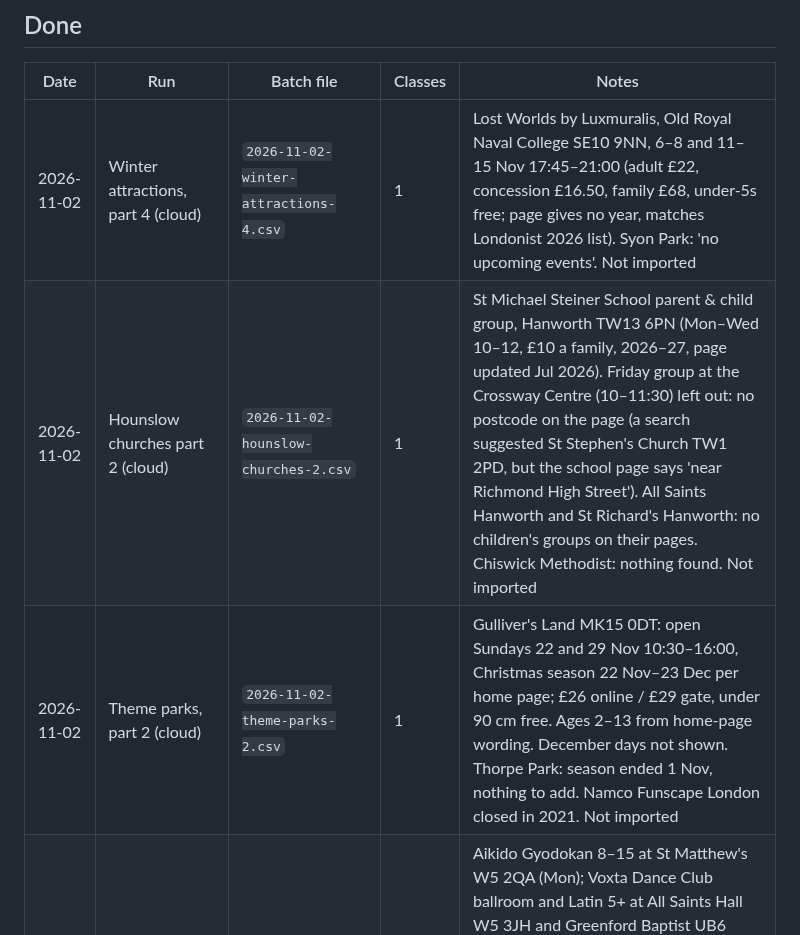
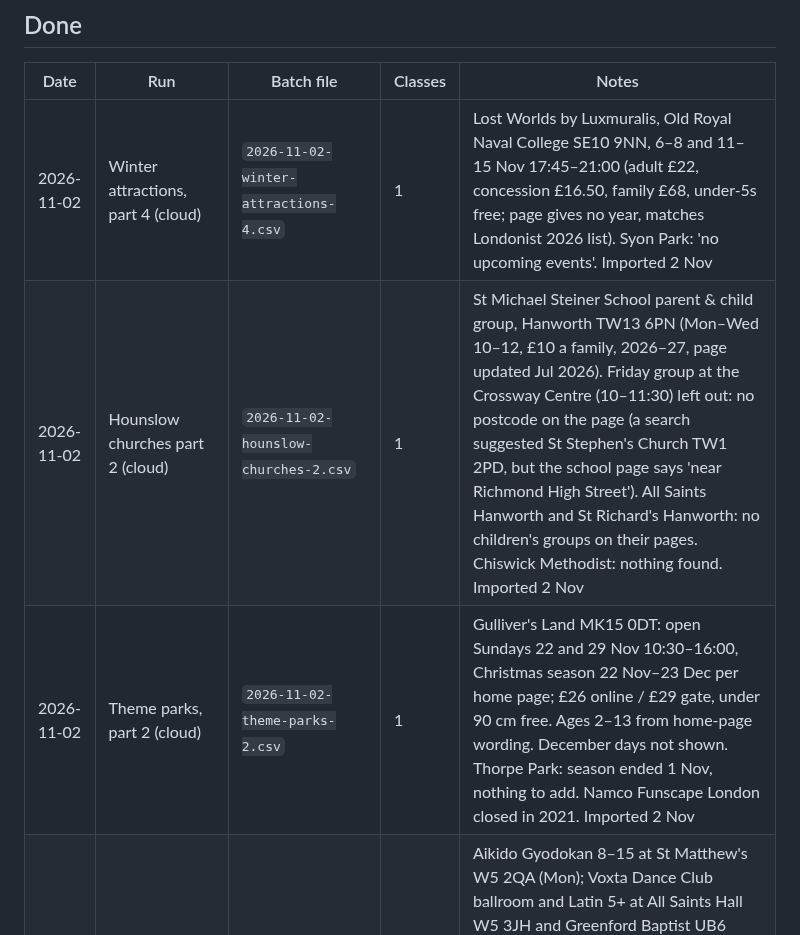
Before and after one commit to tatjanarepa-source/aroundnow-website, a Markdown page: research/log.md, the part around the change. Drawn GitHub-style.

Commit message:
Log: three 2 Nov cloud batches imported
Co-Authored-By: Claude Opus 5.5 <noreply@anthropic.com>

```diff
--- a/research/log.md
+++ b/research/log.md
@@ -90,9 +90,9 @@ later from parents adding classes. Lines marked **(run locally)** need Chrome; t
 
 | Date | Run | Batch file | Classes | Notes |
 |---|---|---|---|---|
-| 2026-11-02 | Winter attractions, part 4 (cloud) | `2026-11-02-winter-attractions-4.csv` | 1 | Lost Worlds by Luxmuralis, Old Royal Naval College SE10 9NN, 6–8 and 11–15 Nov 17:45–21:00 (adult £22, concession £16.50, family £68, under-5s free; page gives no year, matches Londonist 2026 list). Syon Park: 'no upcoming events'. Not imported |
-| 2026-11-02 | Hounslow churches part 2 (cloud) | `2026-11-02-hounslow-churches-2.csv` | 1 | St Michael Steiner School parent & child group, Hanworth TW13 6PN (Mon–Wed 10–12, £10 a family, 2026–27, page updated Jul 2026). Friday group at the Crossway Centre (10–11:30) left out: no postcode on the page (a search suggested St Stephen's Church TW1 2PD, but the school page says 'near Richmond High Street'). All Saints Hanworth and St Richard's Hanworth: no children's groups on their pages. Chiswick Methodist: nothing found. Not imported |
-| 2026-11-02 | Theme parks, part 2 (cloud) | `2026-11-02-theme-parks-2.csv` | 1 | Gulliver's Land MK15 0DT: open Sundays 22 and 29 Nov 10:30–16:00, Christmas season 22 Nov–23 Dec per home page; £26 online / £29 gate, under 90 cm free. Ages 2–13 from home-page wording. December days not shown. Thorpe Park: season ended 1 Nov, nothing to add. Namco Funscape London closed in 2021. Not imported |
+| 2026-11-02 | Winter attractions, part 4 (cloud) | `2026-11-02-winter-attractions-4.csv` | 1 | Lost Worlds by Luxmuralis, Old Royal Naval College SE10 9NN, 6–8 and 11–15 Nov 17:45–21:00 (adult £22, concession £16.50, family £68, under-5s free; page gives no year, matches Londonist 2026 list). Syon Park: 'no upcoming events'. Imported 2 Nov |
+| 2026-11-02 | Hounslow churches part 2 (cloud) | `2026-11-02-hounslow-churches-2.csv` | 1 | St Michael Steiner School parent & child group, Hanworth TW13 6PN (Mon–Wed 10–12, £10 a family, 2026–27, page updated Jul 2026). Friday group at the Crossway Centre (10–11:30) left out: no postcode on the page (a search suggested St Stephen's Church TW1 2PD, but the school page says 'near Richmond High Street'). All Saints Hanworth and St Richard's Hanworth: no children's groups on their pages. Chiswick Methodist: nothing found. Imported 2 Nov |
+| 2026-11-02 | Theme parks, part 2 (cloud) | `2026-11-02-theme-parks-2.csv` | 1 | Gulliver's Land MK15 0DT: open Sundays 22 and 29 Nov 10:30–16:00, Christmas season 22 Nov–23 Dec per home page; £26 online / £29 gate, under 90 cm free. Ages 2–13 from home-page wording. December days not shown. Thorpe Park: season ended 1 Nov, nothing to add. Namco Funscape London closed in 2021. Imported 2 Nov |
 | 2026-11-01 | Ealing church-hall hirers part 2 (parallel agent, local Chrome) | `2026-11-01-ealing-hall-hirers-2.csv` | 12 | Aikido Gyodokan 8–15 at St Matthew's W5 2QA (Mon); Voxta Dance Club ballroom and Latin 5+ at All Saints Hall W5 3JH and Greenford Baptist UB6 9UA; Beaufort Players panto at Ascension Hall W5 3EB (Sat 28 Nov and 5 Dec matinées, child £8); Greenford School of Dance at Edward Betham Infant Hall and Holy Cross Scout Hall; Kumon Acton Central at St Mary's Acton; Hanwell Karate Club at St Mary's Hall W7 3QP; Jigsaw Arts at Drayton Manor (3–6, 7–18); Hullabaloo Puppets at The Plough W5 4XB (Mon, Tue, £10). Georgiana Elite Dance Academy dropped (no days, times or working site). Imported 2 Nov |
 | 2026-11-01 | West London sport franchises: Rugbytots, Turtle Tots, Mini Kickers (parallel agent, local Chrome) | `2026-11-01-west-london-franchises-sport.csv` | 7 | Rugbytots, one row per age class: Castelnau Community Centre SW13 9AQ (Sun, 2–3½ and 3½–5, term 15 Nov–7 Feb £108.50), Vaughan Primary HA1 4EL (Sat, 2–3½, 3½–5, 5–7; next term 5 Dec–27 Feb £109/£118), Heathfield Primary TW2 6EN (Sun, 2–3½ and 3½–5, term 8 Nov–14 Feb £166). Joining fee not read; term prices pro rata. Turtle Tots: none in West London. Mini Kickers: no franchise here. Imported 2 Nov |
 | 2026-11-01 | Ealing dance leads and church-hall hirers (parallel agent, local Chrome) | `2026-11-01-ealing-dance-and-hall-hirers.csv` | 21 | The Little Dance Academy (Christ the Saviour Fri; Questors Sun), EM Ballet (A Little Me Time Sat/Mon; Haven Green Baptist Tue/Fri), Acton Ballet School (Ruskin Hall W3 8PP, 2 rows), Joyce Butler School of Dance (St Paul's W13 9XW 2 rows; Northfields CC), Dance Gallery (St Stephen's W13 8HB, 2 rows), Mockingbird Music (St Paul's Thu, 5 Nov–10 Dec; times from a Google view of its Instagram post), Petite Performers Acton (Acton Baptist; ages from Happity), Mini Mozart (Christ the Saviour Tue, £23; no ages), Tiny Tunes (St Mary's Ealing Fri, £9.50), Little Voices (St Mary's Tue, Ealing Abbey Parish Centre Thu; some times only 'PM'), Anna Davydova Dance School (Vaganova ballet, St Andrew's URC, 2 rows), Perform (St Barnabas Millennium Hall, 2 rows). Imported 2 Nov |
```
